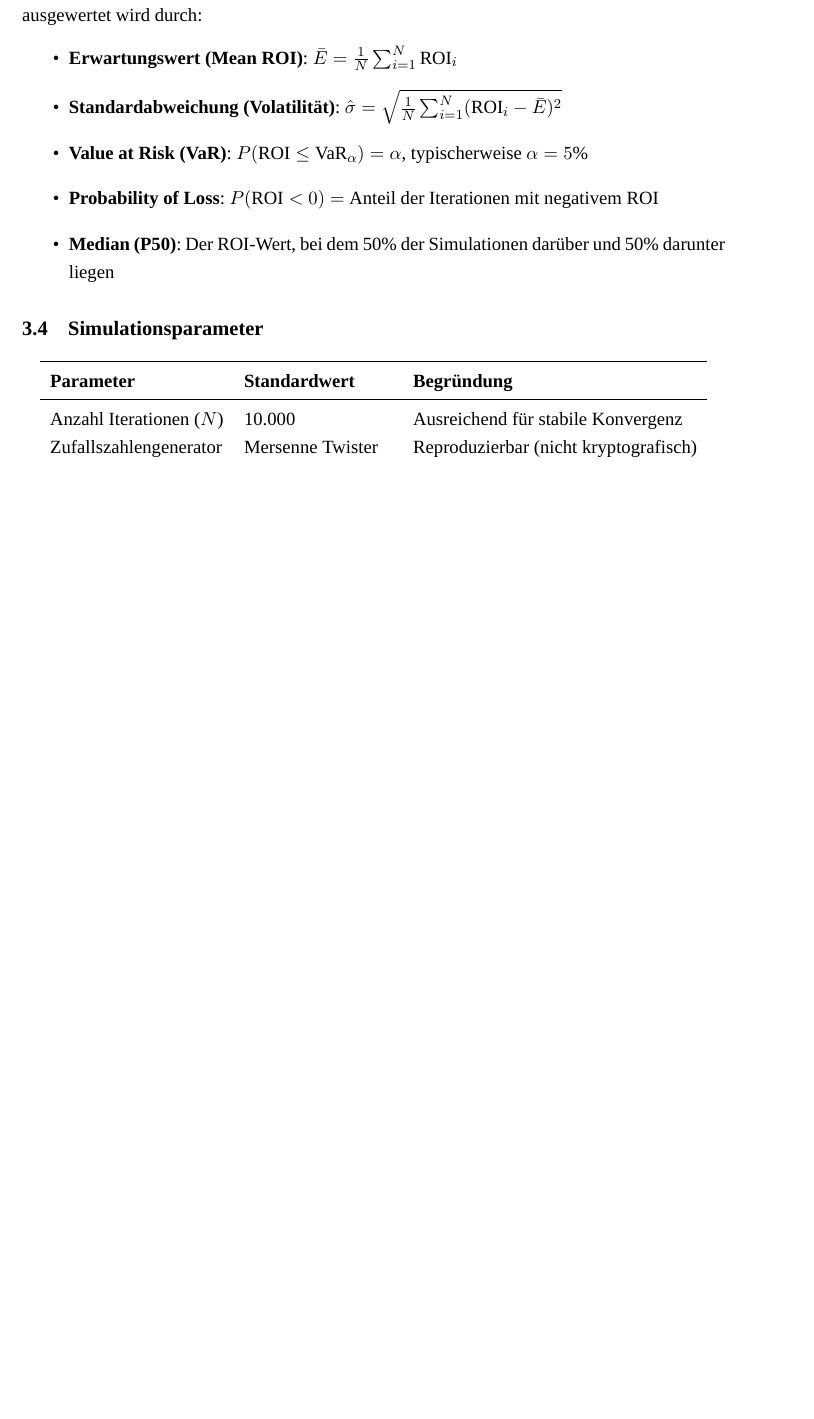
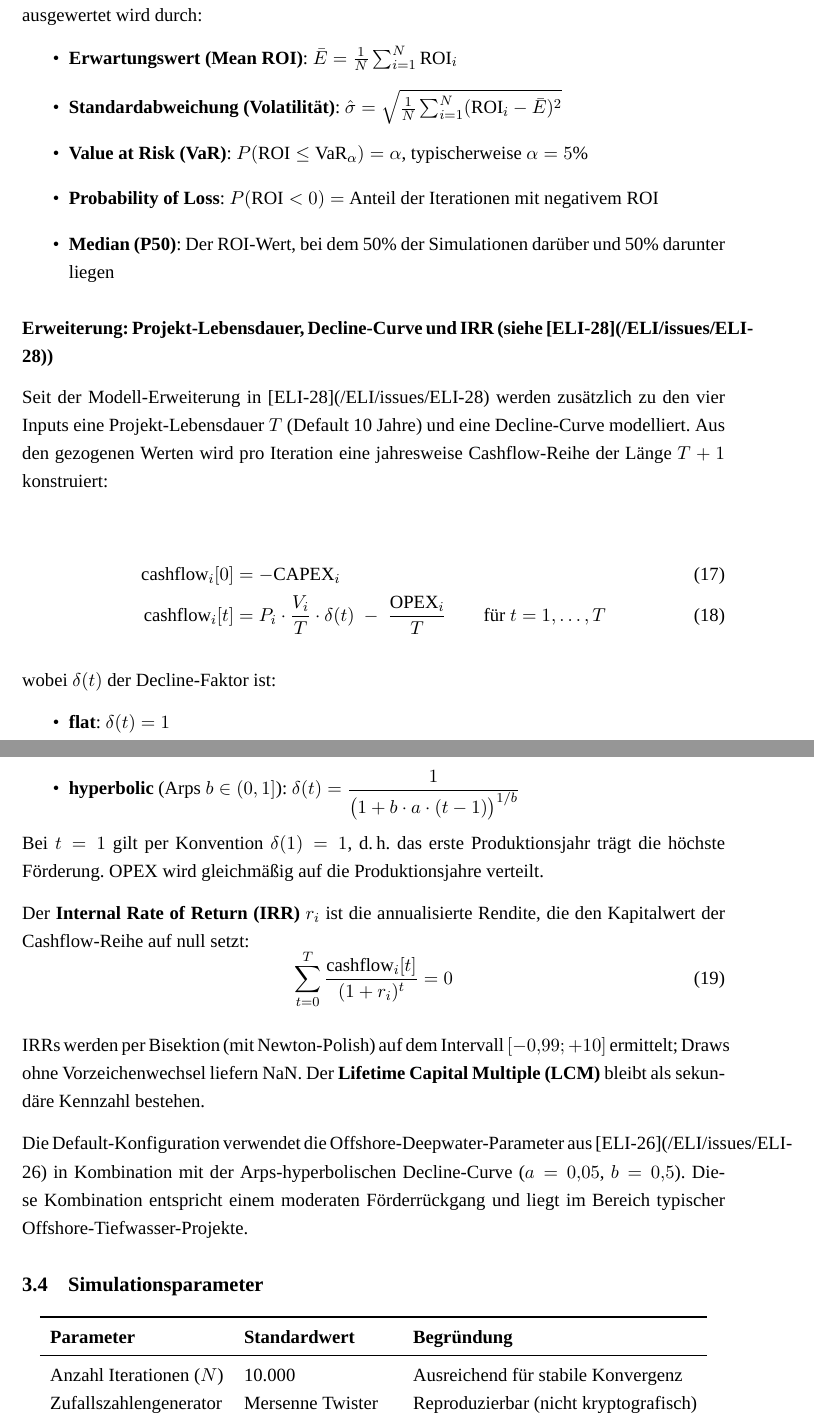
Before and after one commit to FreddyAITest/MonteCarlo, a LaTeX paper (main.tex): part of page 10 of 17 before the commit and two parts of pages 10 and 11 of 18 after it, the two joined at a grey line, cut so that both start at the same text, the shorter picture padded with empty space. Compiled offline with XeLaTeX; a missing font is replaced by an installed copy or a similar font.

Commit message:
Document IRR / project-life / decline-curve additions
Update README.md and main.tex to reflect the new model:

- README: rename to Monte-Carlo-IRR/LCM, add cashflow-generation and
  decline-factor formulas, document new CLI flags, add IRR + LCM
  output files to the artifacts table, link to the new tests/test_irr.py.
- main.tex: add a new subsubsection in §3.3 documenting the cashflow
  model (cashflow[0]=-CAPEX, annual equal OPEX, decline factors) and
  the IRR equation sum cashflow[t]/(1+r)^t = 0, with refs to [ELI-28]
  and [ELI-26].

Refs [ELI-28].

Co-Authored-By: Paperclip <noreply@paperclip.ing>

```diff
--- a/main.tex
+++ b/main.tex
@@ -339,6 +339,48 @@ Nach $N$ Iterationen ergibt sich die empirische ROI-Verteilung $\{\text{ROI}_1,
   \item \textbf{Median (P50)}: Der ROI-Wert, bei dem 50\% der Simulationen darüber und 50\% darunter liegen
 \end{itemize}
 
+\subsubsection*{Erweiterung: Projekt-Lebensdauer, Decline-Curve und IRR (siehe [ELI-28](/ELI/issues/ELI-28))}
+
+Seit der Modell-Erweiterung in [ELI-28](/ELI/issues/ELI-28) werden zusätzlich zu den
+vier Inputs eine Projekt-Lebensdauer $T$ (Default 10 Jahre) und eine
+Decline-Curve modelliert. Aus den gezogenen Werten wird pro Iteration
+eine jahresweise Cashflow-Reihe der Länge $T+1$ konstruiert:
+
+\begin{align}
+  \text{cashflow}_i[0] &= -\text{CAPEX}_i \\
+  \text{cashflow}_i[t] &= P_i \cdot \frac{V_i}{T} \cdot \delta(t) \;-\; \frac{\text{OPEX}_i}{T}
+                          \qquad \text{für } t = 1, \dots, T
+\end{align}
+
+wobei $\delta(t)$ der Decline-Faktor ist:
+\begin{itemize}[itemsep=1pt]
+  \item \textbf{flat}: $\delta(t) = 1$
+  \item \textbf{exponential} (Arps $b=0$): $\delta(t) = \exp(-a \cdot (t-1))$
+  \item \textbf{hyperbolic} (Arps $b \in (0,1]$):
+        $\delta(t) = \dfrac{1}{\bigl(1 + b \cdot a \cdot (t-1)\bigr)^{1/b}}$
+\end{itemize}
+
+Bei $t=1$ gilt per Konvention $\delta(1)=1$, d.\,h.\ das erste
+Produktionsjahr trägt die höchste Förderung. OPEX wird gleichmäßig auf
+die Produktionsjahre verteilt.
+
+Der \textbf{Internal Rate of Return (IRR)} $r_i$ ist die annualisierte
+Rendite, die den Kapitalwert der Cashflow-Reihe auf null setzt:
+\begin{equation}
+  \sum_{t=0}^{T} \frac{\text{cashflow}_i[t]}{(1 + r_i)^{t}} = 0
+\end{equation}
+
+IRRs werden per Bisektion (mit Newton-Polish) auf dem Intervall
+$[-0{,}99; +10]$ ermittelt; Draws ohne Vorzeichenwechsel liefern
+$\text{NaN}$. Der \textbf{Lifetime Capital Multiple (LCM)} bleibt als
+sekundäre Kennzahl bestehen.
+
+Die Default-Konfiguration verwendet die Offshore-Deepwater-Parameter aus
+[ELI-26](/ELI/issues/ELI-26) in Kombination mit der Arps-hyperbolischen
+Decline-Curve ($a=0{,}05$, $b=0{,}5$). Diese Kombination entspricht
+einem moderaten Förderrückgang und liegt im Bereich typischer
+Offshore-Tiefwasser-Projekte.
+
 \subsection{Simulationsparameter}
 
 \begin{table}[H]
```
Also changed, not shown: README.md.
